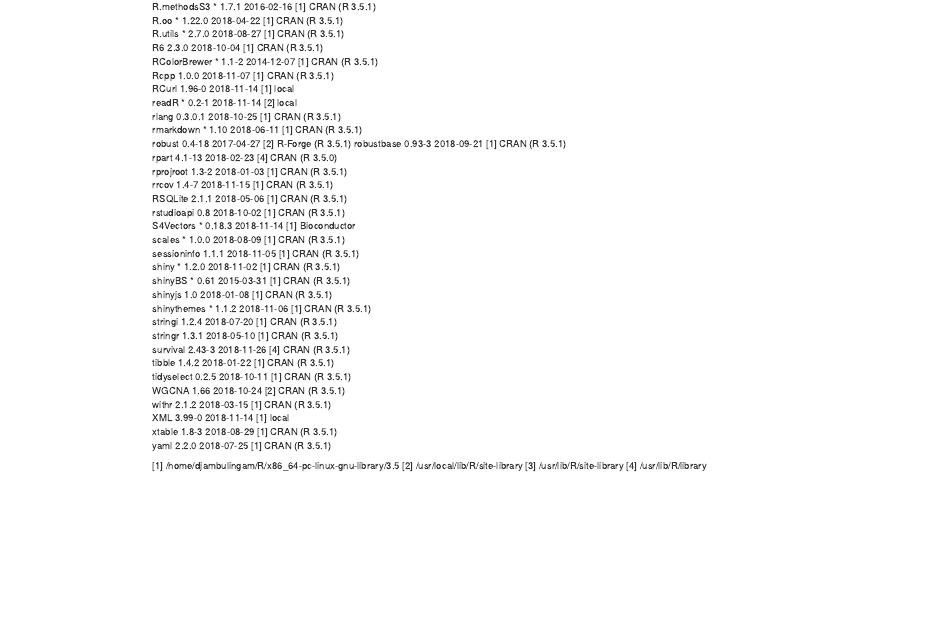
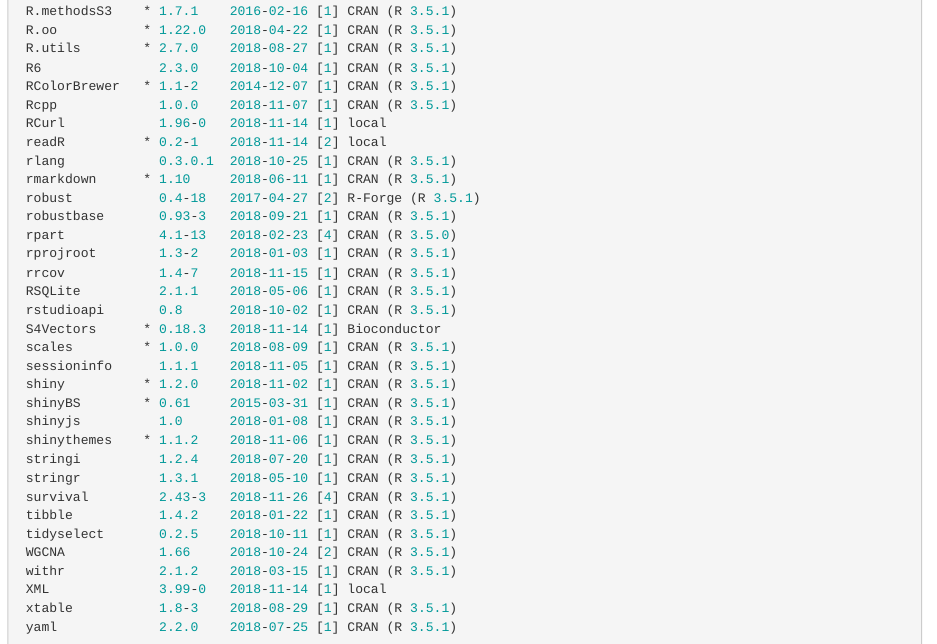
Before and after one commit to vfey/biocpr, an R Markdown document (Markdown/RSessionInfo.Rmd): the page in a window 1100 px wide, from 1340 px down before the commit and from 1940 px down after it, so that both start at the same text. Rendered offline with R 4.5, knitr and Pandoc, with nearby package versions.

Commit message:
Changes in RSessionInfo file

````diff
--- a/Markdown/RSessionInfo.Rmd
+++ b/Markdown/RSessionInfo.Rmd
@@ -134,8 +135,4 @@
  XML              3.99-0   2018-11-14 [1] local
  xtable           1.8-3    2018-08-29 [1] CRAN (R 3.5.1)
  yaml             2.2.0    2018-07-25 [1] CRAN (R 3.5.1)
-
-[1] /home/djambulingam/R/x86_64-pc-linux-gnu-library/3.5
-[2] /usr/local/lib/R/site-library
-[3] /usr/lib/R/site-library
-[4] /usr/lib/R/library
+```
````
Also changed, not shown: Markdown/RSessionInfo.Rmd (1 more changed lines), 2 other files.
